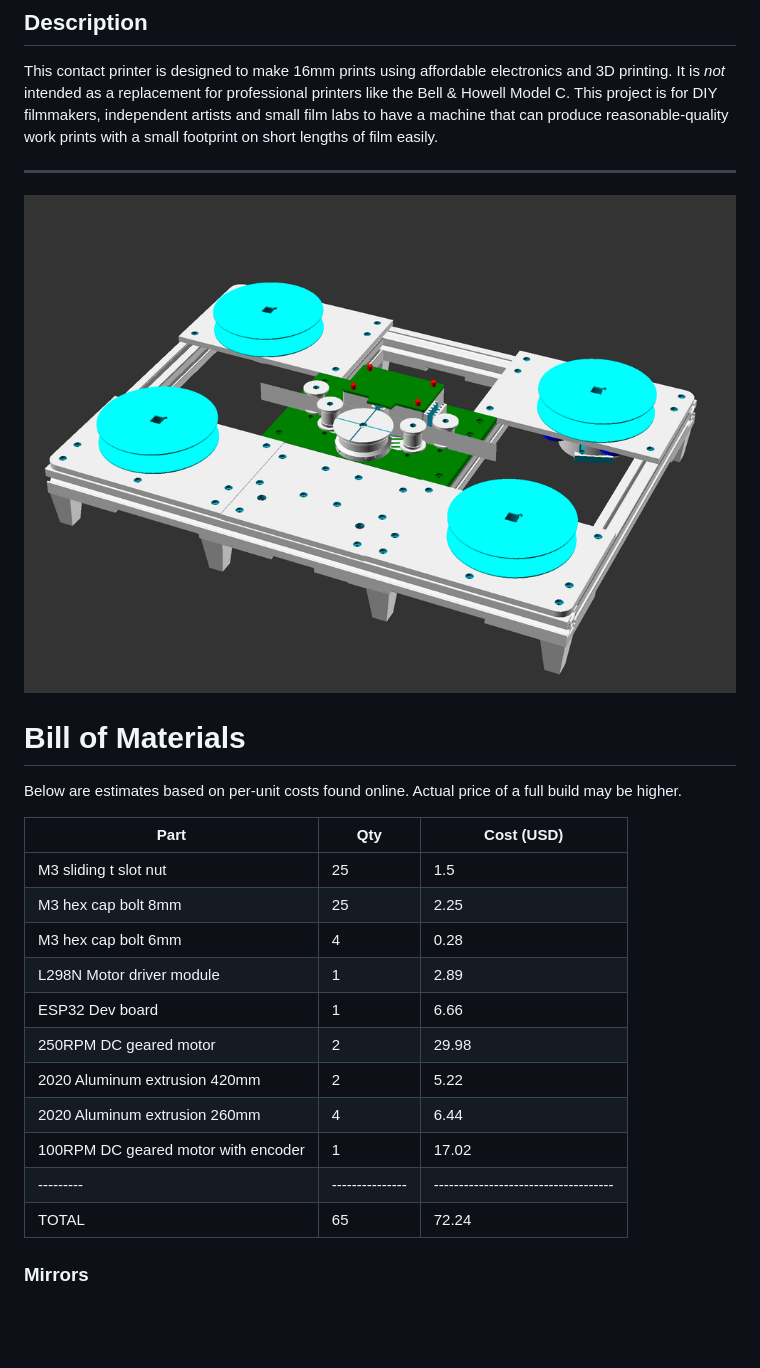
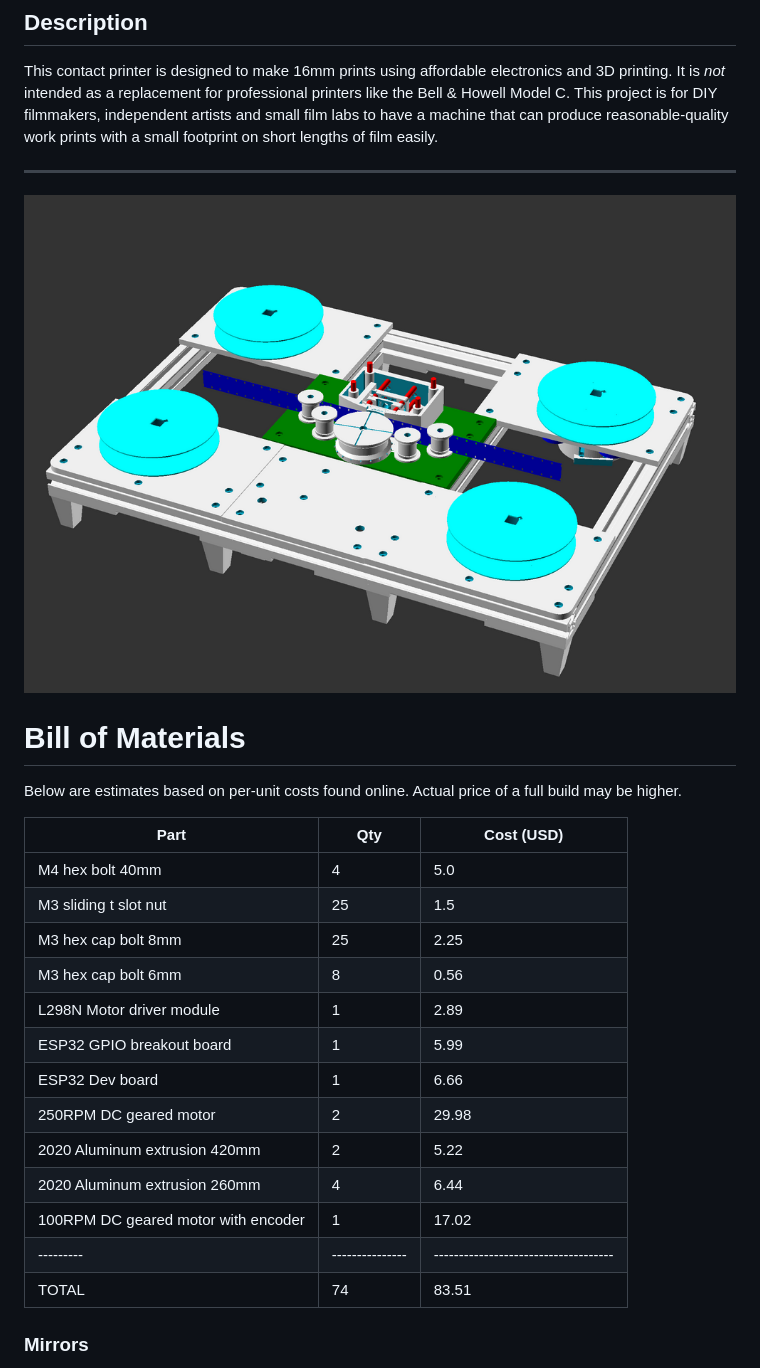
Before and after one commit to sixteenmillimeter/contact_printer, a Markdown page: README.md, the part around the change. GitHub-like rendering; pictures changed too: img/contact_printer.png; blank space fills up the shorter version.

Commit message:
Update BOM and rendered image.

```diff
--- a/README.md
+++ b/README.md
@@ -34,17 +34,20 @@ Actual price of a full build may be higher.
 
 |                Part                 | Qty | Cost (USD) |
 |-------------------------------------|-----|------------|
+| M4 hex bolt 40mm                    | 4   | 5.0        |
 | M3 sliding t slot nut               | 25  | 1.5        |
 | M3 hex cap bolt 8mm                 | 25  | 2.25       |
-| M3 hex cap bolt 6mm                 | 4   | 0.28       |
+| M3 hex cap bolt 6mm                 | 8   | 0.56       |
 | L298N Motor driver module           | 1   | 2.89       |
+| ESP32 GPIO breakout board           | 1   | 5.99       |
 | ESP32 Dev board                     | 1   | 6.66       |
 | 250RPM DC geared motor              | 2   | 29.98      |
 | 2020 Aluminum extrusion 420mm       | 2   | 5.22       |
 | 2020 Aluminum extrusion 260mm       | 4   | 6.44       |
 | 100RPM DC geared motor with encoder | 1   | 17.02      |
 |---------|---------------|------------------------------------|
-| TOTAL   | 65            | 72.24                              |
+| TOTAL   | 74            | 83.51                              |
+
 
 <!-- /bom -->
 
```
Also changed, not shown: 9 other files.
